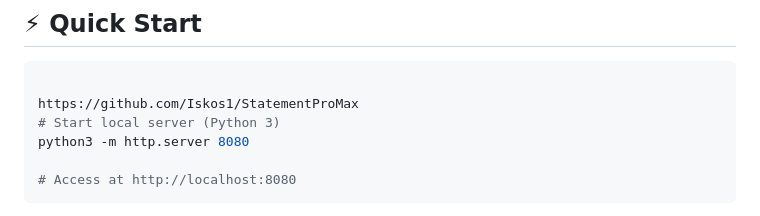
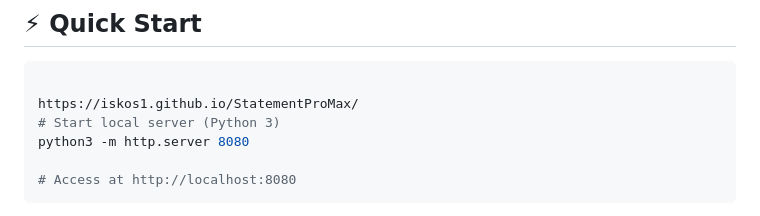
Before and after one commit to Iskos1/StatementProMax, a Markdown page: README.md, the part around the change. Drawn GitHub-style.

Commit message:
Update project URL in README

````diff
--- a/README.md
+++ b/README.md
@@ -6,7 +6,7 @@
 
 ```bash
 
-https://github.com/Iskos1/StatementProMax
+https://iskos1.github.io/StatementProMax/
 # Start local server (Python 3)
 python3 -m http.server 8080
 
````
